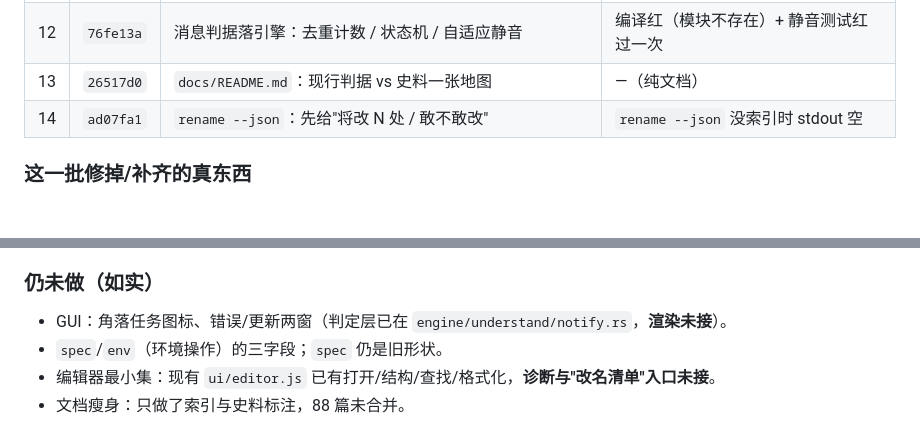
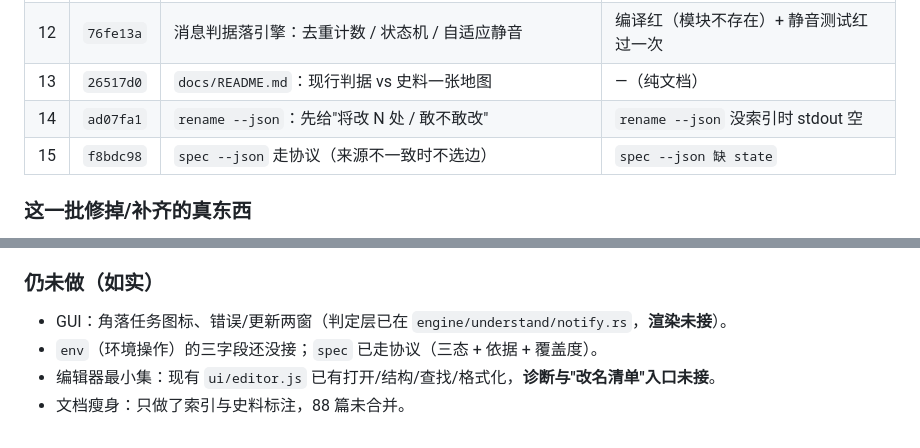
Before and after one commit to hpeng5271-blip/jingwei, a Markdown page: docs/process/工作汇报-2026-10-21.md, 2 parts joined by grey strips. Rendered like a GitHub page; blank space fills up the shorter version.

Commit message:
﻿汇报补第 15 刀（spec 协议）：第二批表补一行，状态改成"spec 已走协议"
## 为什么
汇报要能对上每一刀；上一版漏了 `f8bdc98`（spec 协议），"仍未做"里也把 spec 写成了旧形状。

## 改了什么
- `docs/process/工作汇报-2026-10-21.md`：第二批表加 `f8bdc98` 一行；"仍未做"改成
  "`env`（环境操作）的三字段还没接；`spec` 已走协议"。

## 证据
- check_facts：90 处标记一致。
- 门禁在上一轮（`f8bdc98`）已跑过 4 gates, 0 failed；本次是纯文档改动，`check_facts` 单独过。

```diff
--- a/docs/process/工作汇报-2026-10-21.md
+++ b/docs/process/工作汇报-2026-10-21.md
@@ -62,6 +62,7 @@
 | 12 | `76fe13a` | 消息判据落引擎：去重计数 / 状态机 / 自适应静音 | 编译红（模块不存在）+ 静音测试红过一次 |
 | 13 | `26517d0` | `docs/README.md`：现行判据 vs 史料一张地图 | —（纯文档） |
 | 14 | `ad07fa1` | `rename --json`：先给"将改 N 处 / 敢不敢改" | `rename --json` 没索引时 stdout 空 |
+| 15 | `f8bdc98` | `spec --json` 走协议（来源不一致时不选边） | `spec --json 缺 state` |
 
 ### 这一批修掉/补齐的真东西
 
@@ -76,6 +77,6 @@
 ### 仍未做（如实）
 
 - GUI：角落任务图标、错误/更新两窗（判定层已在 `engine/understand/notify.rs`，**渲染未接**）。
-- `spec`/`env`（环境操作）的三字段；`spec` 仍是旧形状。
+- `env`（环境操作）的三字段还没接；`spec` 已走协议（三态 + 依据 + 覆盖度）。
 - 编辑器最小集：现有 `ui/editor.js` 已有打开/结构/查找/格式化，**诊断与"改名清单"入口未接**。
 - 文档瘦身：只做了索引与史料标注，88 篇未合并。
```
